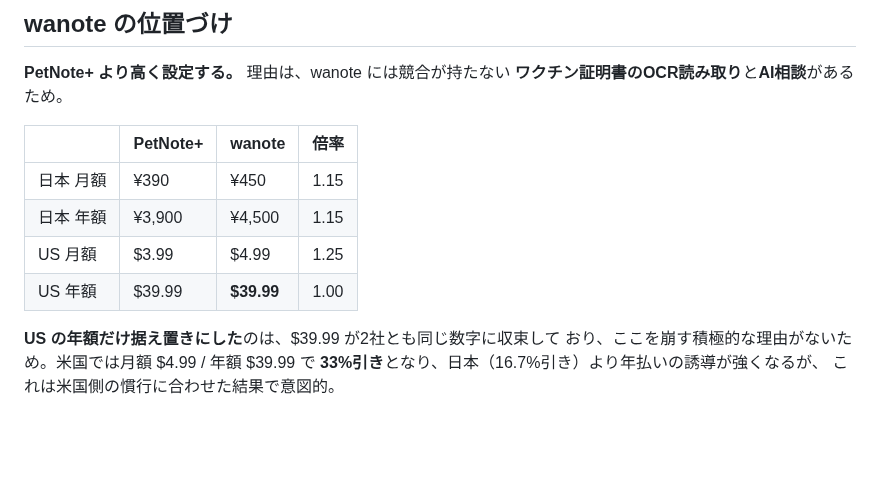
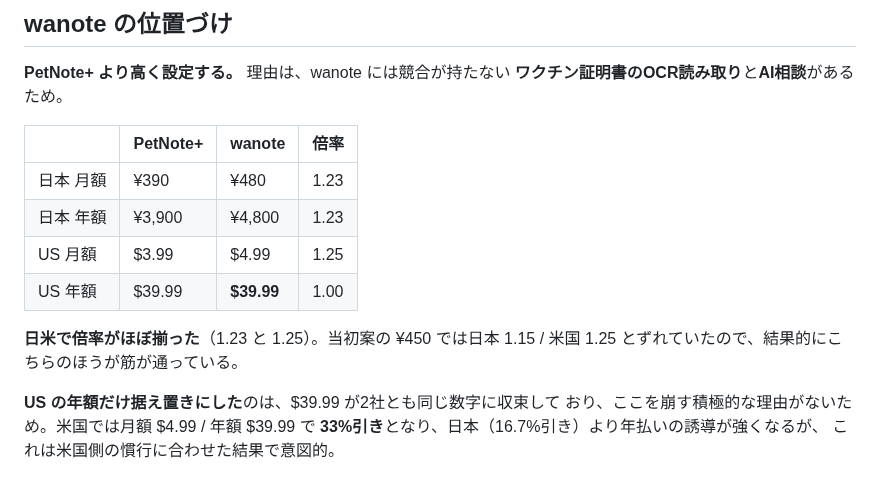
Before and after one commit to noakd0315/wanote, a Markdown page: docs/PRICING.md, the part around one of its changes. GitHub-like rendering; blank space fills up the shorter version.

```diff
--- a/docs/PRICING.md
+++ b/docs/PRICING.md
@@ -69,10 +67,13 @@ Play Console / App Store Connect とも、基準価格から各国の価格帯
 
 | | PetNote+ | wanote | 倍率 |
 |---|---|---|---|
-| 日本 月額 | ¥390 | ¥450 | 1.15 |
-| 日本 年額 | ¥3,900 | ¥4,500 | 1.15 |
+| 日本 月額 | ¥390 | ¥480 | 1.23 |
+| 日本 年額 | ¥3,900 | ¥4,800 | 1.23 |
 | US 月額 | $3.99 | $4.99 | 1.25 |
 | US 年額 | $39.99 | **$39.99** | 1.00 |
+
+**日米で倍率がほぼ揃った**（1.23 と 1.25）。当初案の ¥450 では日本 1.15 /
+米国 1.25 とずれていたので、結果的にこちらのほうが筋が通っている。
 
 **US の年額だけ据え置きにした**のは、$39.99 が2社とも同じ数字に収束して
 おり、ここを崩す積極的な理由がないため。米国では月額 $4.99 / 年額 $39.99 で
```
Also changed, not shown: other parts of docs/PRICING.md (+22 -26 lines).
